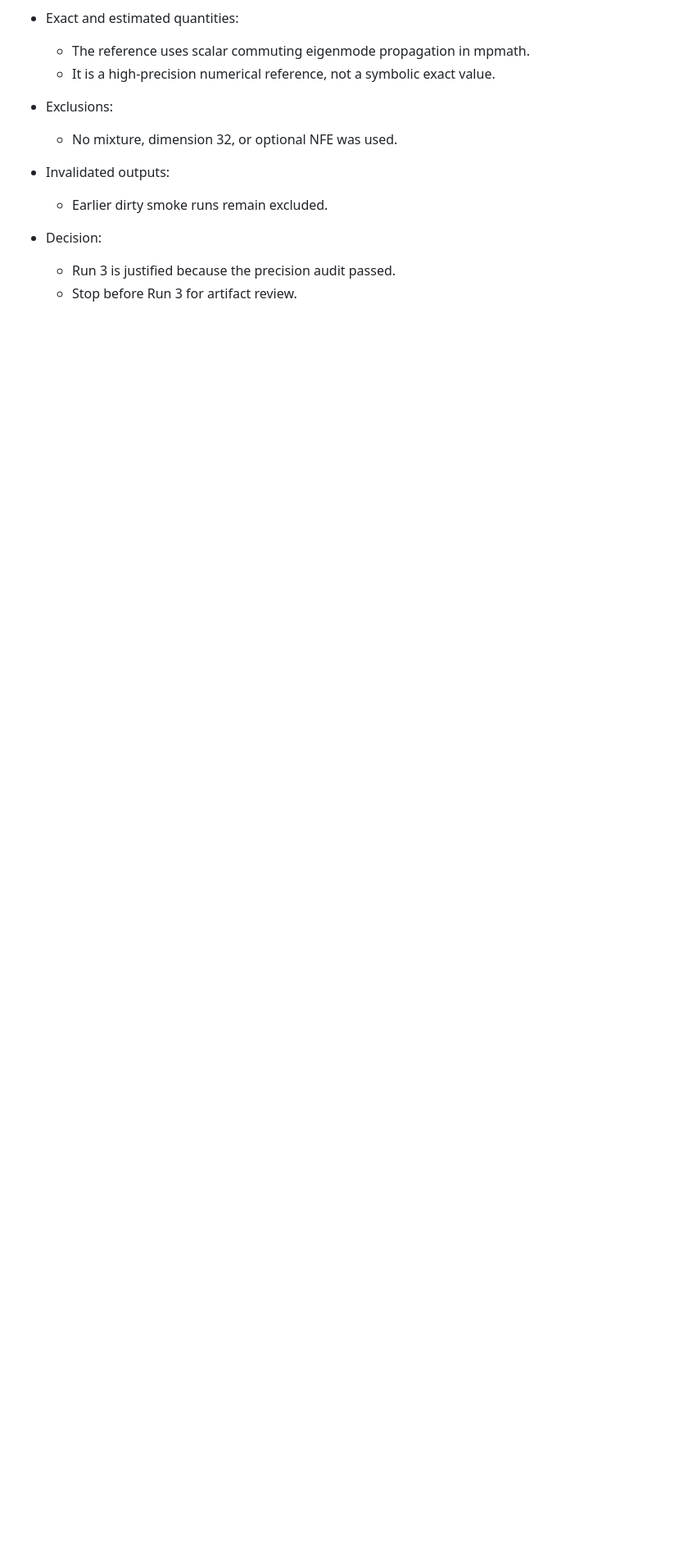
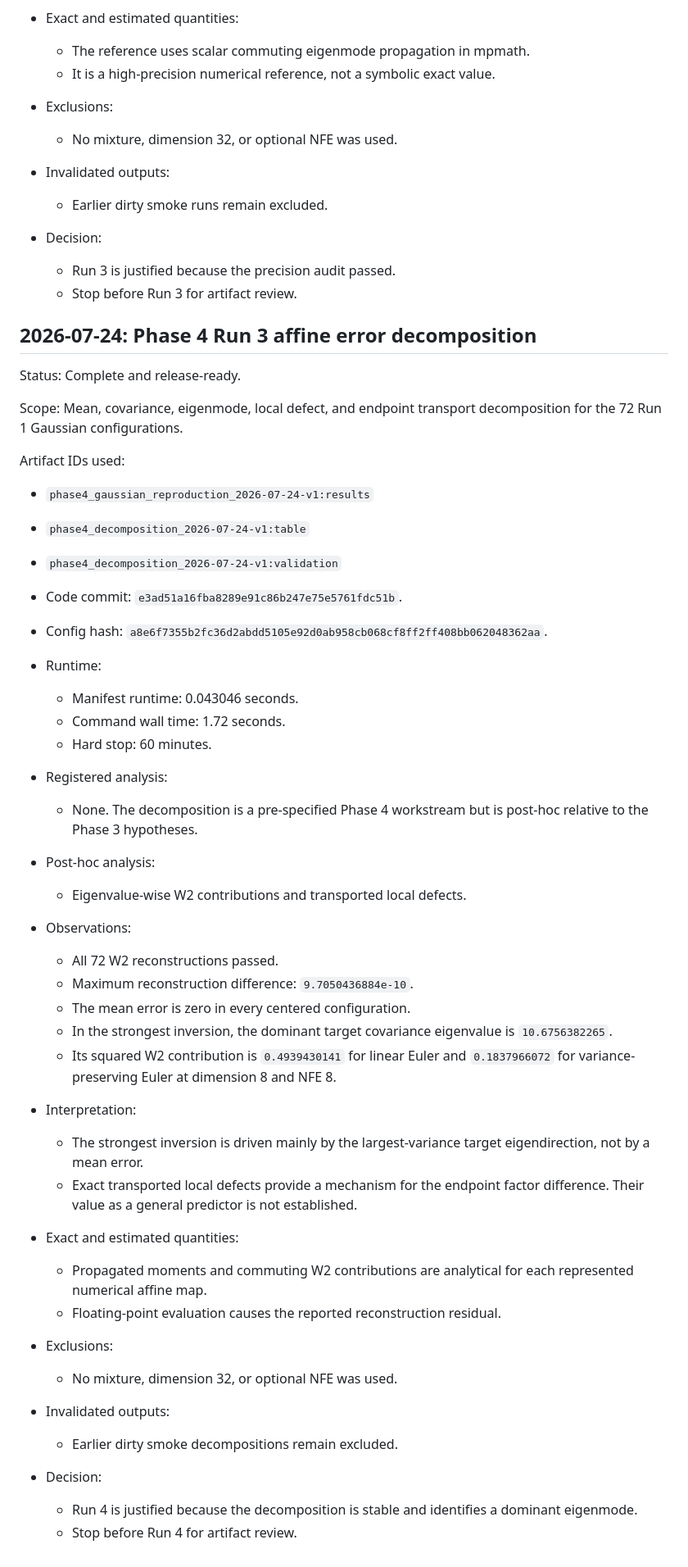
Before and after one commit to clement-callaert/fewstep-field-regularity, a Markdown page: docs/SESSION_LOG.md, the part around the change. Shown at 82% size. GitHub-like rendering; blank space fills up the shorter version.

Commit message:
Record Phase 4 affine decomposition

```diff
--- a/docs/SESSION_LOG.md
+++ b/docs/SESSION_LOG.md
@@ -504,3 +504,54 @@ Artifact IDs used:
 - Decision:
   - Run 3 is justified because the precision audit passed.
   - Stop before Run 3 for artifact review.
+
+## 2026-07-24: Phase 4 Run 3 affine error decomposition
+
+Status: Complete and release-ready.
+
+Scope: Mean, covariance, eigenmode, local defect, and endpoint transport
+decomposition for the 72 Run 1 Gaussian configurations.
+
+Artifact IDs used:
+
+- `phase4_gaussian_reproduction_2026-07-24-v1:results`
+- `phase4_decomposition_2026-07-24-v1:table`
+- `phase4_decomposition_2026-07-24-v1:validation`
+
+- Code commit: `e3ad51a16fba8289e91c86b247e75e5761fdc51b`.
+- Config hash:
+  `a8e6f7355b2fc36d2abdd5105e92d0ab958cb068cf8ff2ff408bb062048362aa`.
+- Runtime:
+  - Manifest runtime: 0.043046 seconds.
+  - Command wall time: 1.72 seconds.
+  - Hard stop: 60 minutes.
+- Registered analysis:
+  - None. The decomposition is a pre-specified Phase 4 workstream but is
+    post-hoc relative to the Phase 3 hypotheses.
+- Post-hoc analysis:
+  - Eigenvalue-wise W2 contributions and transported local defects.
+- Observations:
+  - All 72 W2 reconstructions passed.
+  - Maximum reconstruction difference: `9.7050436884e-10`.
+  - The mean error is zero in every centered configuration.
+  - In the strongest inversion, the dominant target covariance eigenvalue is
+    `10.6756382265`.
+  - Its squared W2 contribution is `0.4939430141` for linear Euler and
+    `0.1837966072` for variance-preserving Euler at dimension 8 and NFE 8.
+- Interpretation:
+  - The strongest inversion is driven mainly by the largest-variance target
+    eigendirection, not by a mean error.
+  - Exact transported local defects provide a mechanism for the endpoint
+    factor difference. Their value as a general predictor is not established.
+- Exact and estimated quantities:
+  - Propagated moments and commuting W2 contributions are analytical for each
+    represented numerical affine map.
+  - Floating-point evaluation causes the reported reconstruction residual.
+- Exclusions:
+  - No mixture, dimension 32, or optional NFE was used.
+- Invalidated outputs:
+  - Earlier dirty smoke decompositions remain excluded.
+- Decision:
+  - Run 4 is justified because the decomposition is stable and identifies a
+    dominant eigenmode.
+  - Stop before Run 4 for artifact review.
```
